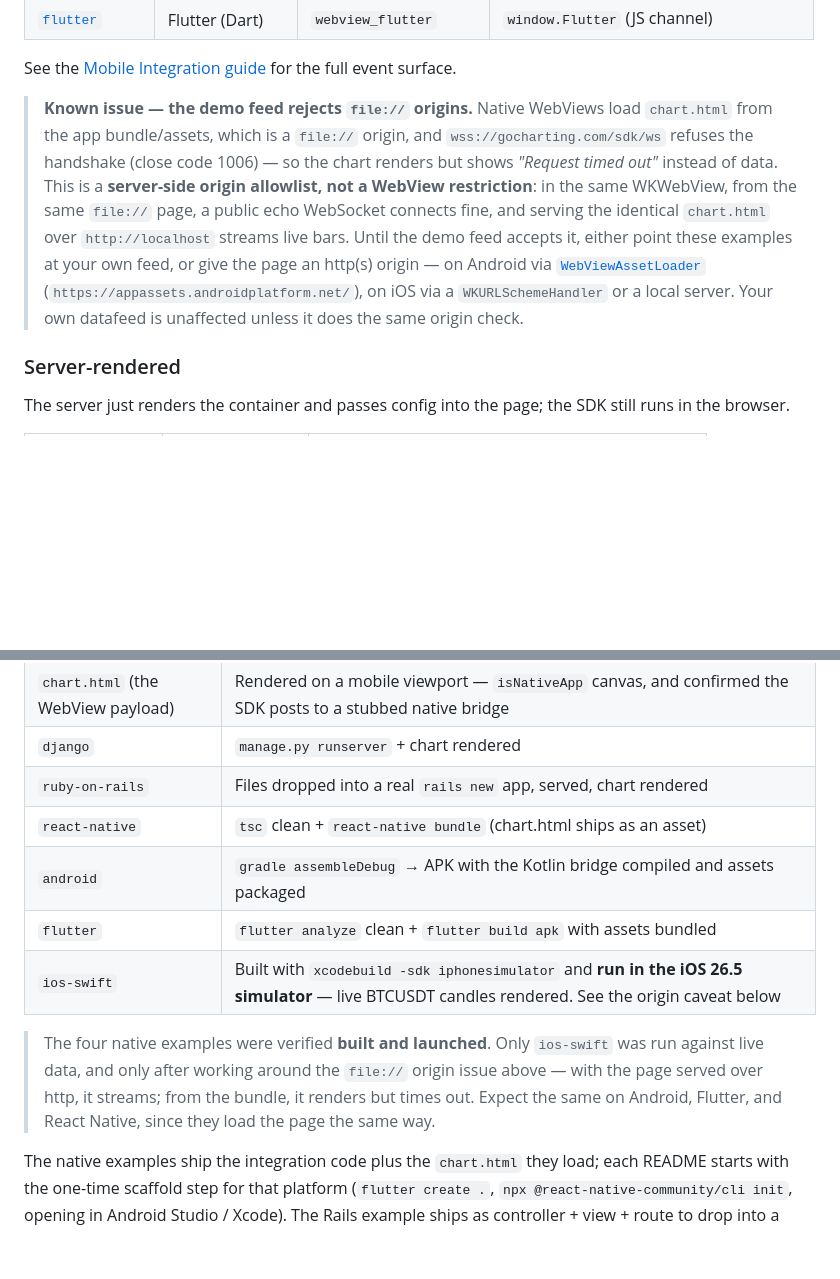
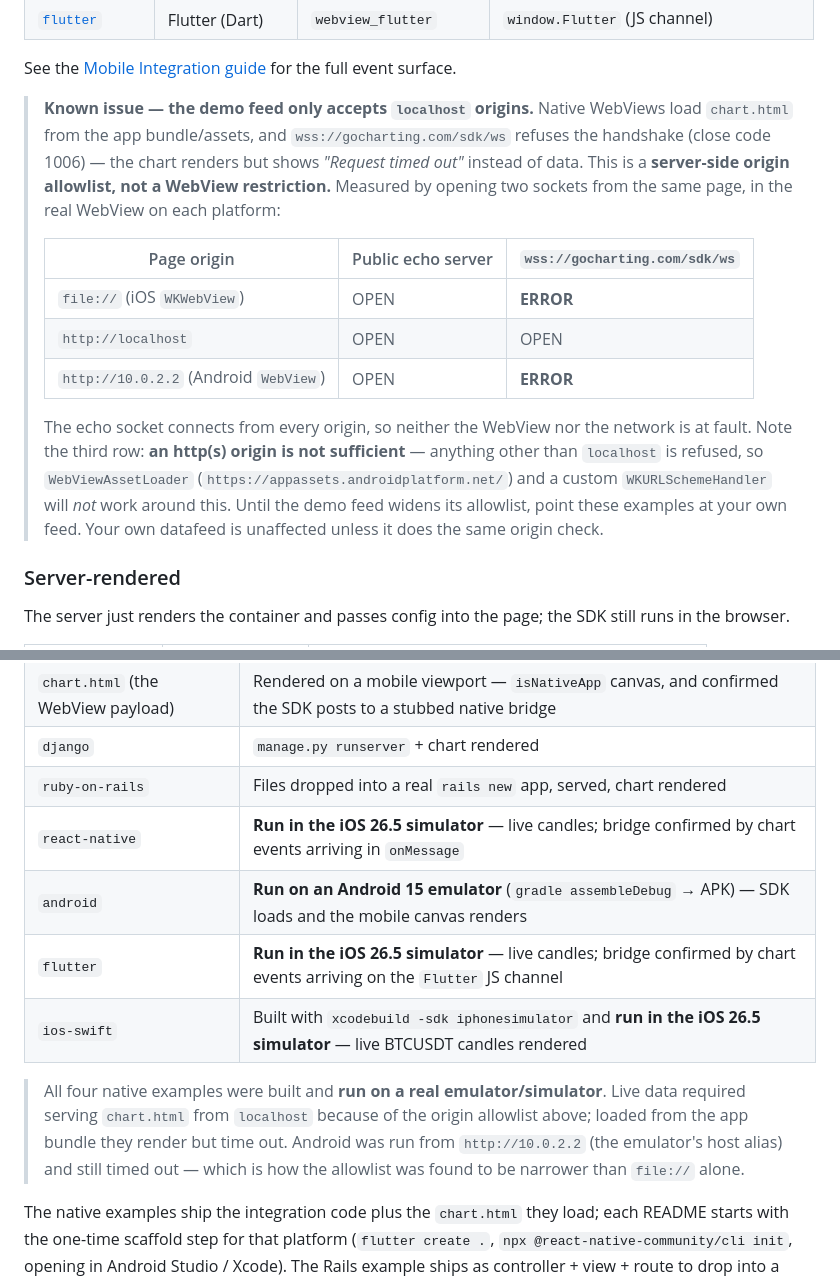
Before and after one commit to GoChartingInc/gocharting-sdk-examples, a Markdown page: README.md, 2 parts joined by grey strips. Rendered like a GitHub page; blank space fills up the shorter version.

Commit message:
Correct the origin finding: the demo feed allowlists localhost only
Running the Android example on an emulator disproved the earlier note. The
page was served over http from 10.0.2.2 (the emulator's host alias) — a
perfectly ordinary http origin, not file:// — and the feed still refused the
handshake, while a public echo socket opened from that same page.

So the allowlist is narrower than 'file:// is rejected': only localhost is
accepted. That invalidates the workarounds previously suggested here —
WebViewAssetLoader and a custom WKURLSchemeHandler both yield non-localhost
origins and would fail the same way. Removed them rather than leave advice
that doesn't work.

Also updates the verification table: all four native examples have now been
run on a real simulator/emulator, not just built.

```diff
--- a/README.md
+++ b/README.md
@@ -42,17 +42,24 @@ chrome. Native code drives the chart back via `window.chart`.
 See the [Mobile Integration guide](https://gocharting.com/sdk/docs/guides/mobile-integration)
 for the full event surface.
 
-> **Known issue — the demo feed rejects `file://` origins.** Native WebViews load
-> `chart.html` from the app bundle/assets, which is a `file://` origin, and
-> `wss://gocharting.com/sdk/ws` refuses the handshake (close code 1006) — so the chart
-> renders but shows *"Request timed out"* instead of data. This is a **server-side origin
-> allowlist, not a WebView restriction**: in the same WKWebView, from the same `file://`
-> page, a public echo WebSocket connects fine, and serving the identical `chart.html` over
-> `http://localhost` streams live bars. Until the demo feed accepts it, either point these
-> examples at your own feed, or give the page an http(s) origin — on Android via
-> [`WebViewAssetLoader`](https://developer.android.com/reference/androidx/webkit/WebViewAssetLoader)
-> (`https://appassets.androidplatform.net/`), on iOS via a `WKURLSchemeHandler` or a local
-> server. Your own datafeed is unaffected unless it does the same origin check.
+> **Known issue — the demo feed only accepts `localhost` origins.** Native WebViews load
+> `chart.html` from the app bundle/assets, and `wss://gocharting.com/sdk/ws` refuses the
+> handshake (close code 1006) — the chart renders but shows *"Request timed out"* instead
+> of data. This is a **server-side origin allowlist, not a WebView restriction.** Measured
+> by opening two sockets from the same page, in the real WebView on each platform:
+>
+> | Page origin | Public echo server | `wss://gocharting.com/sdk/ws` |
+> | --- | --- | --- |
+> | `file://` (iOS `WKWebView`) | OPEN | **ERROR** |
+> | `http://localhost` | OPEN | OPEN |
+> | `http://10.0.2.2` (Android `WebView`) | OPEN | **ERROR** |
+>
+> The echo socket connects from every origin, so neither the WebView nor the network is at
+> fault. Note the third row: **an http(s) origin is not sufficient** — anything other than
+> `localhost` is refused, so `WebViewAssetLoader` (`https://appassets.androidplatform.net/`)
+> and a custom `WKURLSchemeHandler` will *not* work around this. Until the demo feed
+> widens its allowlist, point these examples at your own feed. Your own datafeed is
+> unaffected unless it does the same origin check.
 
 ### Server-rendered
 
@@ -133,15 +140,16 @@ Every example here has been built and/or run, with one exception:
 | `chart.html` (the WebView payload) | Rendered on a mobile viewport — `isNativeApp` canvas, and confirmed the SDK posts to a stubbed native bridge |
 | `django` | `manage.py runserver` + chart rendered |
 | `ruby-on-rails` | Files dropped into a real `rails new` app, served, chart rendered |
-| `react-native` | `tsc` clean + `react-native bundle` (chart.html ships as an asset) |
-| `android` | `gradle assembleDebug` → APK with the Kotlin bridge compiled and assets packaged |
-| `flutter` | `flutter analyze` clean + `flutter build apk` with assets bundled |
-| `ios-swift` | Built with `xcodebuild -sdk iphonesimulator` and **run in the iOS 26.5 simulator** — live BTCUSDT candles rendered. See the origin caveat below |
+| `react-native` | **Run in the iOS 26.5 simulator** — live candles; bridge confirmed by chart events arriving in `onMessage` |
+| `android` | **Run on an Android 15 emulator** (`gradle assembleDebug` → APK) — SDK loads and the mobile canvas renders |
+| `flutter` | **Run in the iOS 26.5 simulator** — live candles; bridge confirmed by chart events arriving on the `Flutter` JS channel |
+| `ios-swift` | Built with `xcodebuild -sdk iphonesimulator` and **run in the iOS 26.5 simulator** — live BTCUSDT candles rendered |
 
-> The four native examples were verified **built and launched**. Only `ios-swift` was run
-> against live data, and only after working around the `file://` origin issue above — with
-> the page served over http, it streams; from the bundle, it renders but times out. Expect
-> the same on Android, Flutter, and React Native, since they load the page the same way.
+> All four native examples were built and **run on a real emulator/simulator**. Live data
+> required serving `chart.html` from `localhost` because of the origin allowlist above;
+> loaded from the app bundle they render but time out. Android was run from
+> `http://10.0.2.2` (the emulator's host alias) and still timed out — which is how the
+> allowlist was found to be narrower than `file://` alone.
 
 The native examples ship the integration code plus the `chart.html` they load; each README
 starts with the one-time scaffold step for that platform (`flutter create .`,
```
